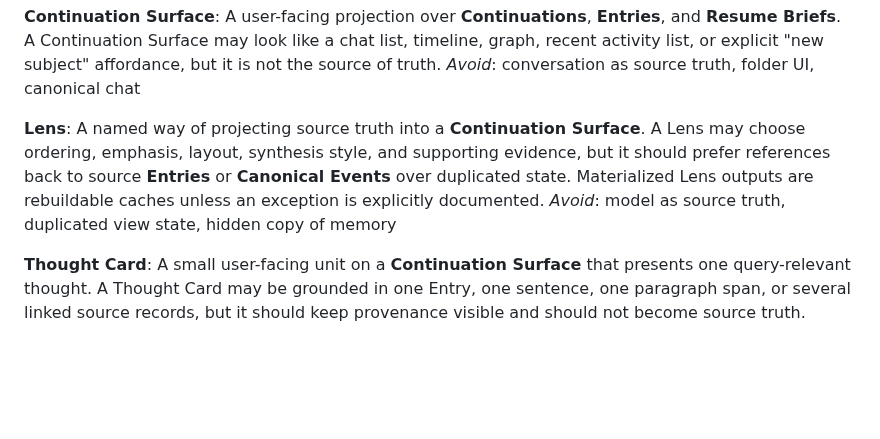
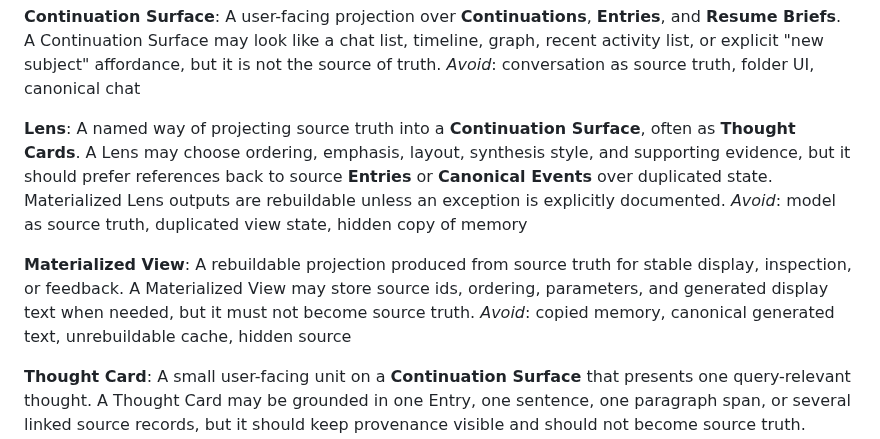
Before and after one commit to peter-wilkins/continuum-core, a Markdown page: CONTEXT.md, the part around the change. Rendered like a GitHub page; blank space fills up the shorter version.

Commit message:
Name materialized view

```diff
--- a/CONTEXT.md
+++ b/CONTEXT.md
@@ -109,8 +109,12 @@ A user-facing projection over **Continuations**, **Entries**, and **Resume Brief
 _Avoid_: conversation as source truth, folder UI, canonical chat
 
 **Lens**:
-A named way of projecting source truth into a **Continuation Surface**. A Lens may choose ordering, emphasis, layout, synthesis style, and supporting evidence, but it should prefer references back to source **Entries** or **Canonical Events** over duplicated state. Materialized Lens outputs are rebuildable caches unless an exception is explicitly documented.
+A named way of projecting source truth into a **Continuation Surface**, often as **Thought Cards**. A Lens may choose ordering, emphasis, layout, synthesis style, and supporting evidence, but it should prefer references back to source **Entries** or **Canonical Events** over duplicated state. Materialized Lens outputs are rebuildable unless an exception is explicitly documented.
 _Avoid_: model as source truth, duplicated view state, hidden copy of memory
+
+**Materialized View**:
+A rebuildable projection produced from source truth for stable display, inspection, or feedback. A Materialized View may store source ids, ordering, parameters, and generated display text when needed, but it must not become source truth.
+_Avoid_: copied memory, canonical generated text, unrebuildable cache, hidden source
 
 **Thought Card**:
 A small user-facing unit on a **Continuation Surface** that presents one query-relevant thought. A Thought Card may be grounded in one Entry, one sentence, one paragraph span, or several linked source records, but it should keep provenance visible and should not become source truth.
```
